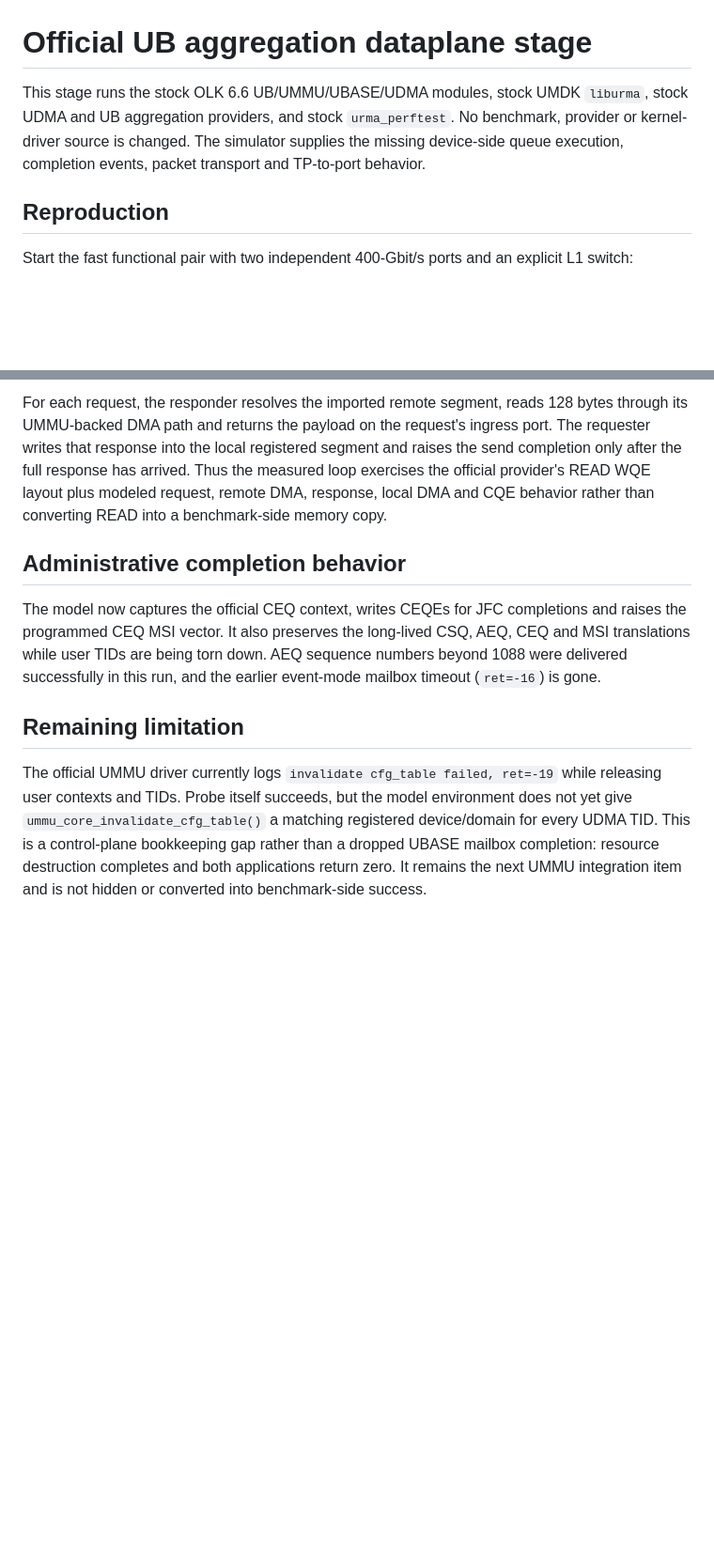
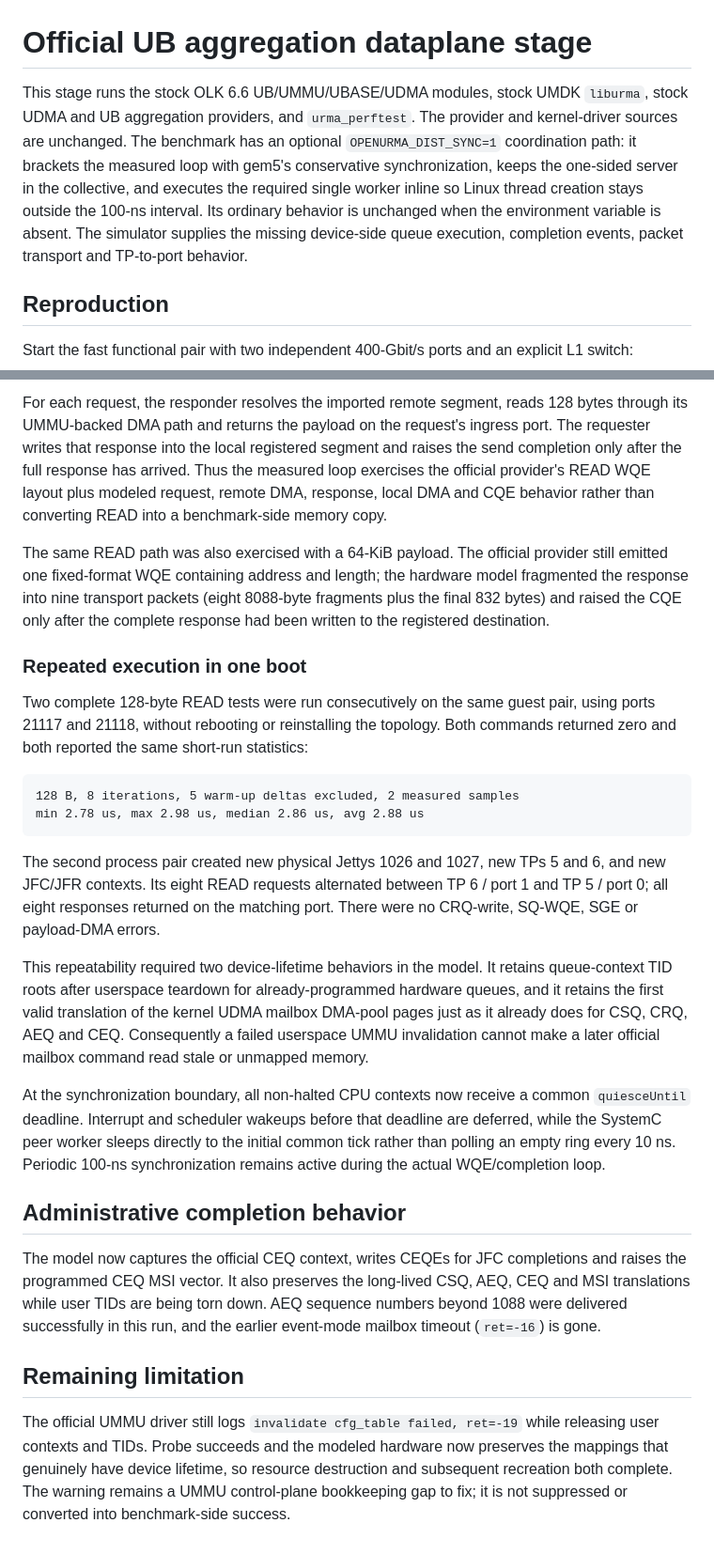
Before and after one commit to ccc112233ccc/openurma-gem5-lab, a Markdown page: official-udma/ubagg-dataplane-evidence.md, 2 parts joined by grey strips. Shown at 94% size. Drawn GitHub-style; blank space fills up the shorter version.

Commit message:
Document repeatable official bonding READ runs

````diff
--- a/official-udma/ubagg-dataplane-evidence.md
+++ b/official-udma/ubagg-dataplane-evidence.md
@@ -1,10 +1,15 @@
 # Official UB aggregation dataplane stage
 
 This stage runs the stock OLK 6.6 UB/UMMU/UBASE/UDMA modules, stock UMDK
-`liburma`, stock UDMA and UB aggregation providers, and stock
-`urma_perftest`.  No benchmark, provider or kernel-driver source is changed.
-The simulator supplies the missing device-side queue execution, completion
-events, packet transport and TP-to-port behavior.
+`liburma`, stock UDMA and UB aggregation providers, and `urma_perftest`.
+The provider and kernel-driver sources are unchanged.  The benchmark has an
+optional `OPENURMA_DIST_SYNC=1` coordination path: it brackets the measured
+loop with gem5's conservative synchronization, keeps the one-sided server in
+the collective, and executes the required single worker inline so Linux
+thread creation stays outside the 100-ns interval.  Its ordinary behavior is
+unchanged when the environment variable is absent.  The simulator supplies
+the missing device-side queue execution, completion events, packet transport
+and TP-to-port behavior.
 
 ## Reproduction
 
@@ -151,6 +156,42 @@ has arrived.  Thus the measured loop exercises the official provider's READ
 WQE layout plus modeled request, remote DMA, response, local DMA and CQE
 behavior rather than converting READ into a benchmark-side memory copy.
 
+The same READ path was also exercised with a 64-KiB payload.  The official
+provider still emitted one fixed-format WQE containing address and length;
+the hardware model fragmented the response into nine transport packets
+(eight 8088-byte fragments plus the final 832 bytes) and raised the CQE only
+after the complete response had been written to the registered destination.
+
+### Repeated execution in one boot
+
+Two complete 128-byte READ tests were run consecutively on the same guest
+pair, using ports 21117 and 21118, without rebooting or reinstalling the
+topology.  Both commands returned zero and both reported the same short-run
+statistics:
+
+```text
+128 B, 8 iterations, 5 warm-up deltas excluded, 2 measured samples
+min 2.78 us, max 2.98 us, median 2.86 us, avg 2.88 us
+```
+
+The second process pair created new physical Jettys 1026 and 1027, new TPs 5
+and 6, and new JFC/JFR contexts.  Its eight READ requests alternated between
+TP 6 / port 1 and TP 5 / port 0; all eight responses returned on the matching
+port.  There were no CRQ-write, SQ-WQE, SGE or payload-DMA errors.
+
+This repeatability required two device-lifetime behaviors in the model.  It
+retains queue-context TID roots after userspace teardown for already-programmed
+hardware queues, and it retains the first valid translation of the kernel
+UDMA mailbox DMA-pool pages just as it already does for CSQ, CRQ, AEQ and CEQ.
+Consequently a failed userspace UMMU invalidation cannot make a later official
+mailbox command read stale or unmapped memory.
+
+At the synchronization boundary, all non-halted CPU contexts now receive a
+common `quiesceUntil` deadline.  Interrupt and scheduler wakeups before that
+deadline are deferred, while the SystemC peer worker sleeps directly to the
+initial common tick rather than polling an empty ring every 10 ns.  Periodic
+100-ns synchronization remains active during the actual WQE/completion loop.
+
 ## Administrative completion behavior
 
 The model now captures the official CEQ context, writes CEQEs for JFC
@@ -161,11 +202,9 @@ run, and the earlier event-mode mailbox timeout (`ret=-16`) is gone.
 
 ## Remaining limitation
 
-The official UMMU driver currently logs `invalidate cfg_table failed,
-ret=-19` while releasing user contexts and TIDs.  Probe itself succeeds, but
-the model environment does not yet give `ummu_core_invalidate_cfg_table()` a
-matching registered device/domain for every UDMA TID.  This is a control-plane
-bookkeeping gap rather than a dropped UBASE mailbox completion: resource
-destruction completes and both applications return zero.  It remains the
-next UMMU integration item and is not hidden or converted into benchmark-side
-success.
+The official UMMU driver still logs `invalidate cfg_table failed, ret=-19`
+while releasing user contexts and TIDs.  Probe succeeds and the modeled
+hardware now preserves the mappings that genuinely have device lifetime, so
+resource destruction and subsequent recreation both complete.  The warning
+remains a UMMU control-plane bookkeeping gap to fix; it is not suppressed or
+converted into benchmark-side success.
````
